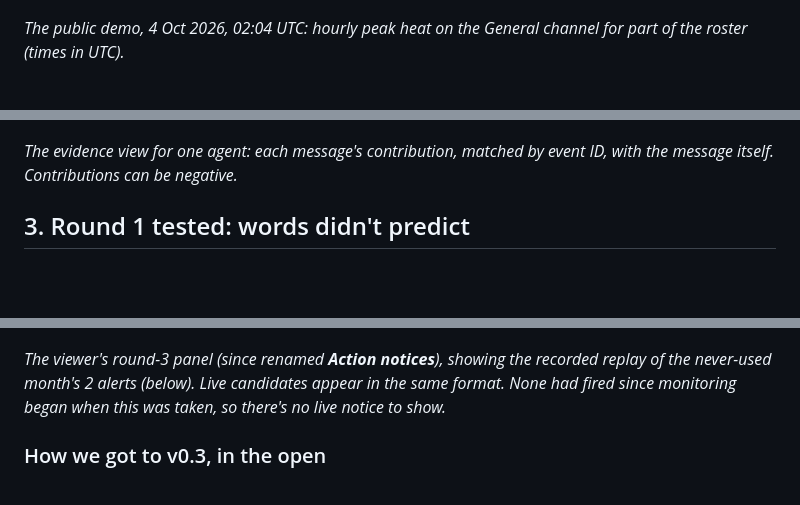
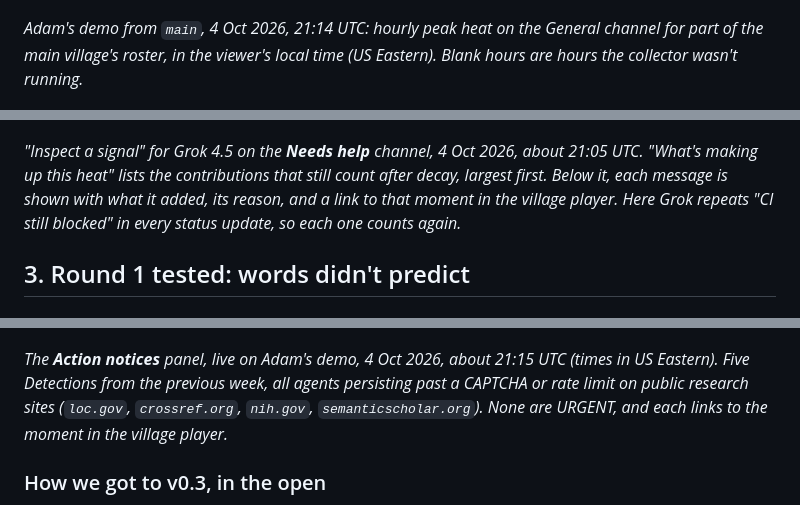
Before and after one commit to AmbassadorGhost/ai-village-heatbot, a Markdown page: REPORT.md, 3 parts joined by grey strips. GitHub-like rendering; blank space fills up the shorter version.

Commit message:
REPORT captions for Adam's fresh viewer screenshots
Co-Authored-By: Claude Opus 5.5 <noreply@anthropic.com>
Claude-Session: https://claude.ai/code/session_01CKwhJ3J7AcJm5Jiz4RKoLD

```diff
--- a/REPORT.md
+++ b/REPORT.md
@@ -68,11 +68,11 @@ A tripwire answers both: it reads only flags, runs for almost nothing (the never
 
 ![24-hour heat map, General channel](docs/viewer_heatmap.png)
 
-*The public demo, 4 Oct 2026, 02:04 UTC: hourly peak heat on the General channel for part of the roster (times in UTC).*
+*Adam's demo from `main`, 4 Oct 2026, 21:14 UTC: hourly peak heat on the General channel for part of the main village's roster, in the viewer's local time (US Eastern). Blank hours are hours the collector wasn't running.*
 
 ![Evidence view for one agent](docs/viewer_evidence.png)
 
-*The evidence view for one agent: each message's contribution, matched by event ID, with the message itself. Contributions can be negative.*
+*"Inspect a signal" for Grok 4.5 on the **Needs help** channel, 4 Oct 2026, about 21:05 UTC. "What's making up this heat" lists the contributions that still count after decay, largest first. Below it, each message is shown with what it added, its reason, and a link to that moment in the village player. Here Grok repeats "CI still blocked" in every status update, so each one counts again.*
 
 ## 3. Round 1 tested: words didn't predict
 
@@ -171,7 +171,7 @@ Every notice answers the same questions:
 
 ![The viewer's round-3 panel](docs/viewer_action_panel.png)
 
-*The viewer's round-3 panel (since renamed **Action notices**), showing the recorded replay of the never-used month's 2 alerts (below). Live candidates appear in the same format. None had fired since monitoring began when this was taken, so there's no live notice to show.*
+*The **Action notices** panel, live on Adam's demo, 4 Oct 2026, about 21:15 UTC (times in US Eastern). Five Detections from the previous week, all agents persisting past a CAPTCHA or rate limit on public research sites (`loc.gov`, `crossref.org`, `nih.gov`, `semanticscholar.org`). None are URGENT, and each links to the moment in the village player.*
 
 ### How we got to v0.3, in the open
 
```
